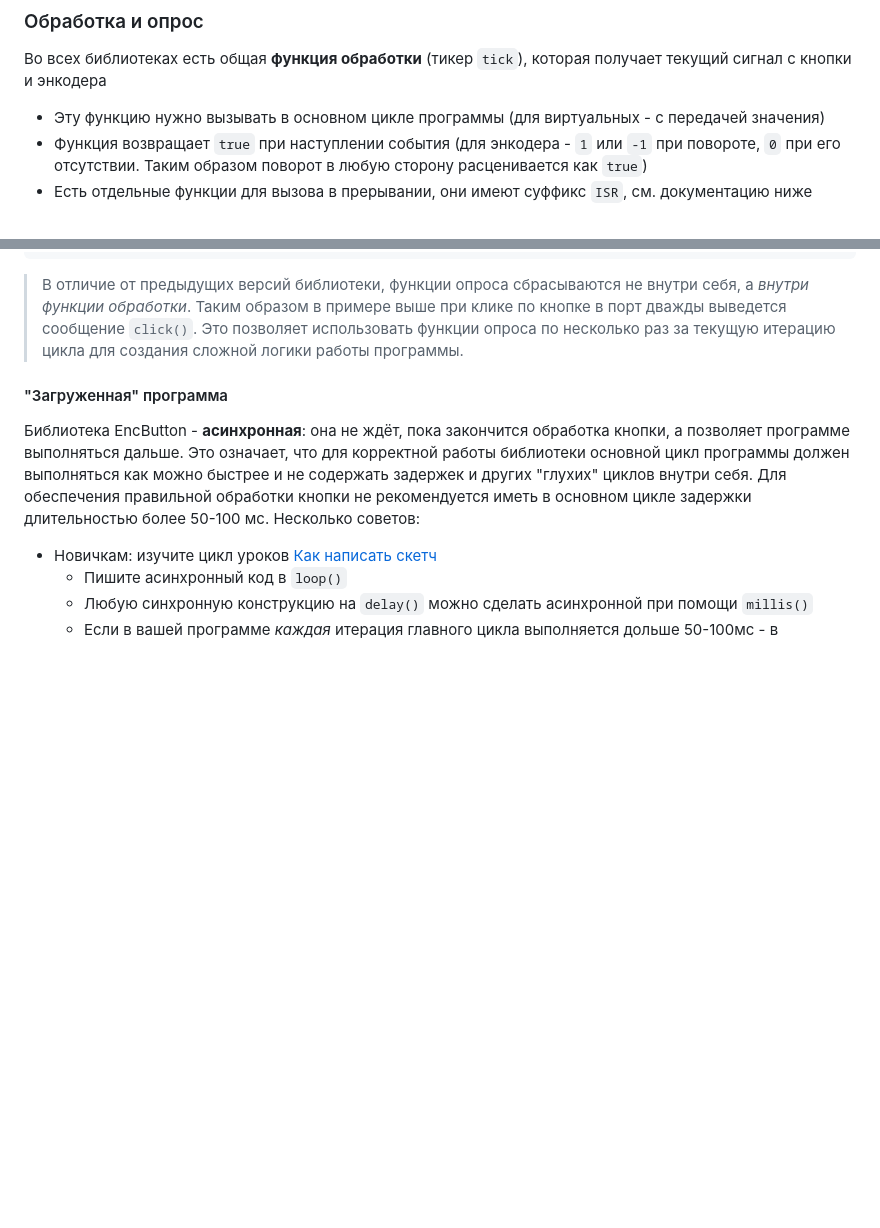
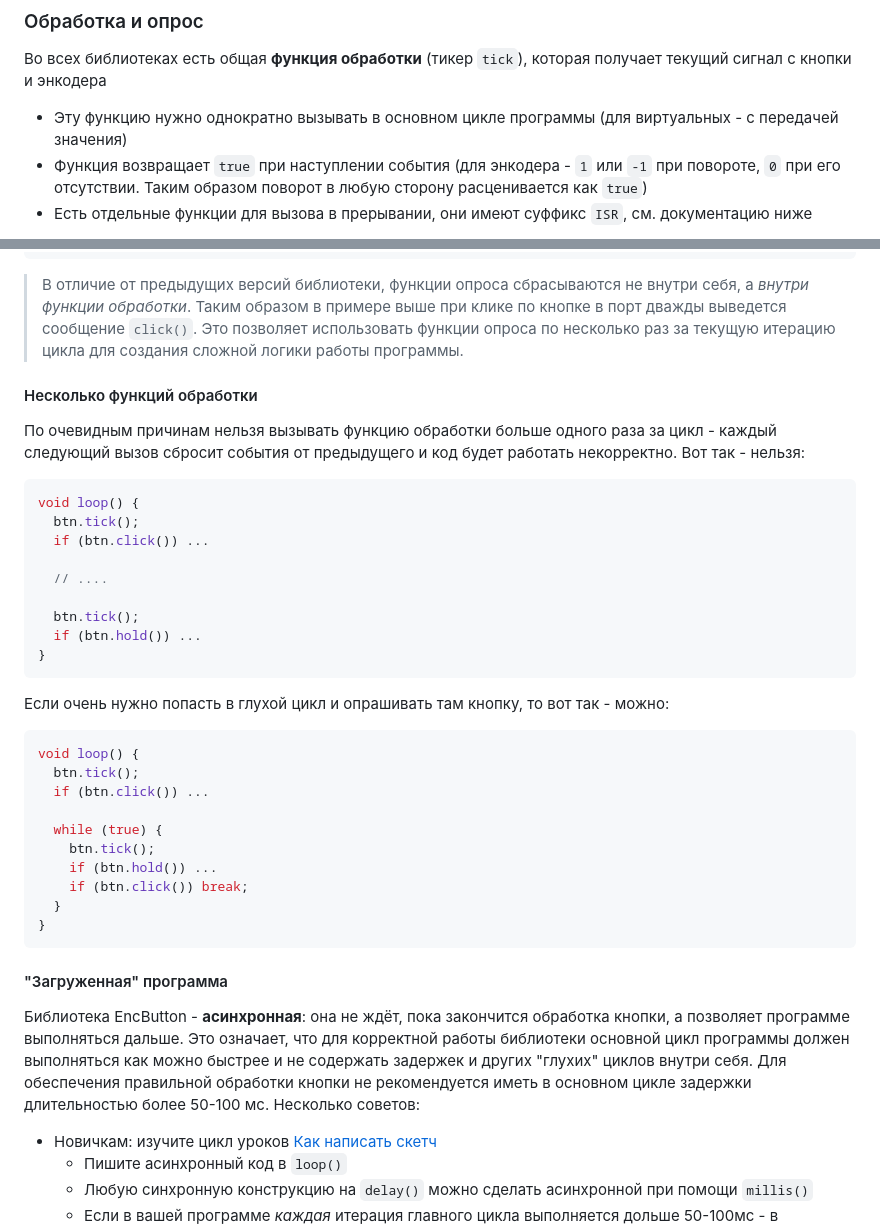
Before and after one commit to GyverLibs/EncButton, a Markdown page: README.md, 2 parts joined by grey strips. GitHub-like rendering; blank space fills up the shorter version.

````diff
--- a/README.md
+++ b/README.md
@@ -584,7 +584,7 @@ int8_t readEnc();
 
 ### Обработка и опрос
 Во всех библиотеках есть общая **функция обработки** (тикер `tick`), которая получает текущий сигнал с кнопки и энкодера
-- Эту функцию нужно вызывать в основном цикле программы (для виртуальных - с передачей значения)
+- Эту функцию нужно однократно вызывать в основном цикле программы (для виртуальных - с передачей значения)
 - Функция возвращает `true` при наступлении события (для энкодера - `1` или `-1` при повороте, `0` при его отсутствии. Таким образом поворот в любую сторону расценивается как `true`)
 - Есть отдельные функции для вызова в прерывании, они имеют суффикс `ISR`, см. документацию ниже
 
@@ -602,6 +602,34 @@ void loop() {
 }
 ```
 > В отличие от предыдущих версий библиотеки, функции опроса сбрасываются не внутри себя, а *внутри функции обработки*. Таким образом в примере выше при клике по кнопке в порт дважды выведется сообщение `click()`. Это позволяет использовать функции опроса по несколько раз за текущую итерацию цикла для создания сложной логики работы программы.
+
+#### Несколько функций обработки
+По очевидным причинам нельзя вызывать функцию обработки больше одного раза за цикл - каждый следующий вызов сбросит события от предыдущего и код будет работать некорректно. Вот так - нельзя:
+```cpp
+void loop() {
+  btn.tick();
+  if (btn.click()) ...
+
+  // ....
+
+  btn.tick();
+  if (btn.hold()) ...
+}
+```
+
+Если очень нужно попасть в глухой цикл и опрашивать там кнопку, то вот так - можно:
+```cpp
+void loop() {
+  btn.tick();
+  if (btn.click()) ...
+
+  while (true) {
+    btn.tick();
+    if (btn.hold()) ...
+    if (btn.click()) break;
+  }
+}
+```
 
 #### "Загруженная" программа
 Библиотека EncButton - **асинхронная**: она не ждёт, пока закончится обработка кнопки, а позволяет программе выполняться дальше. Это означает, что для корректной работы библиотеки основной цикл программы должен выполняться как можно быстрее и не содержать задержек и других "глухих" циклов внутри себя. Для обеспечения правильной обработки кнопки не рекомендуется иметь в основном цикле задержки длительностью более 50-100 мс. Несколько советов:
````
